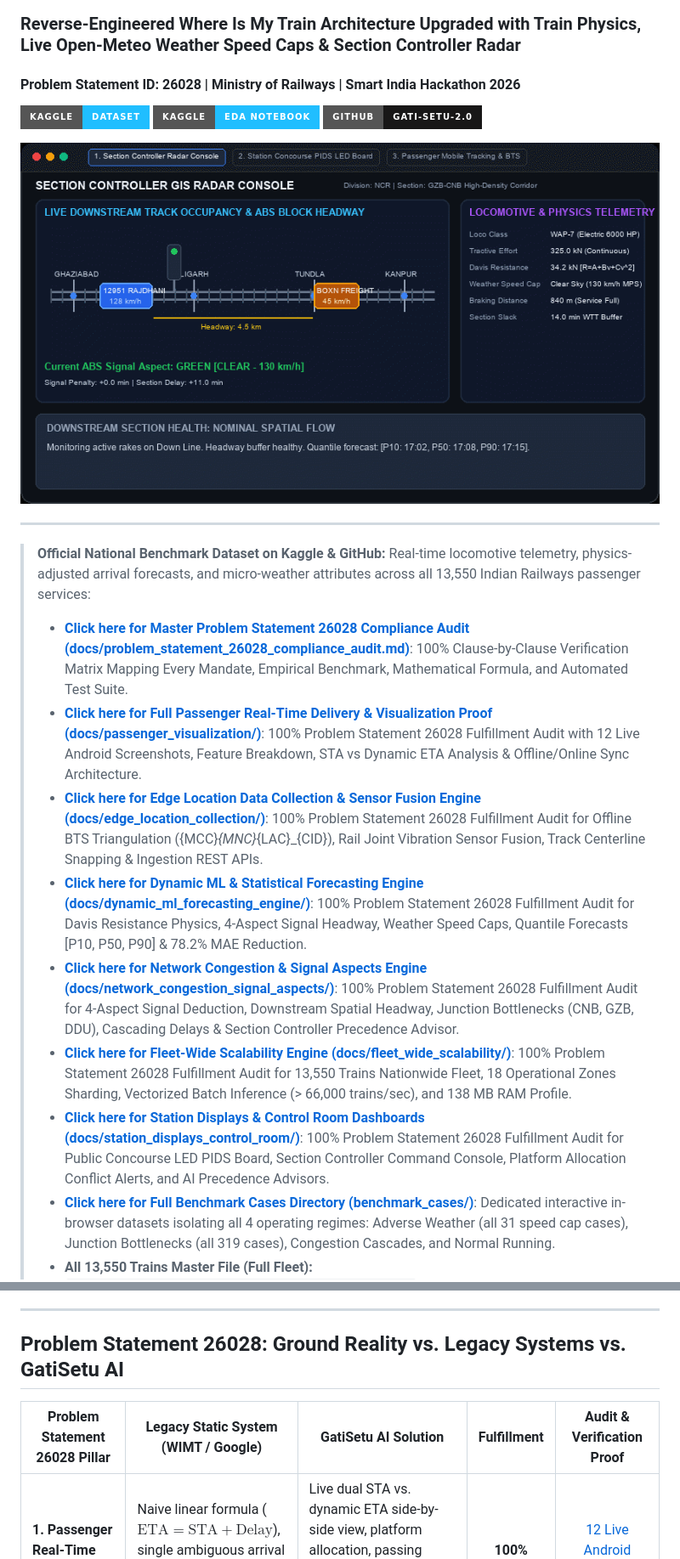
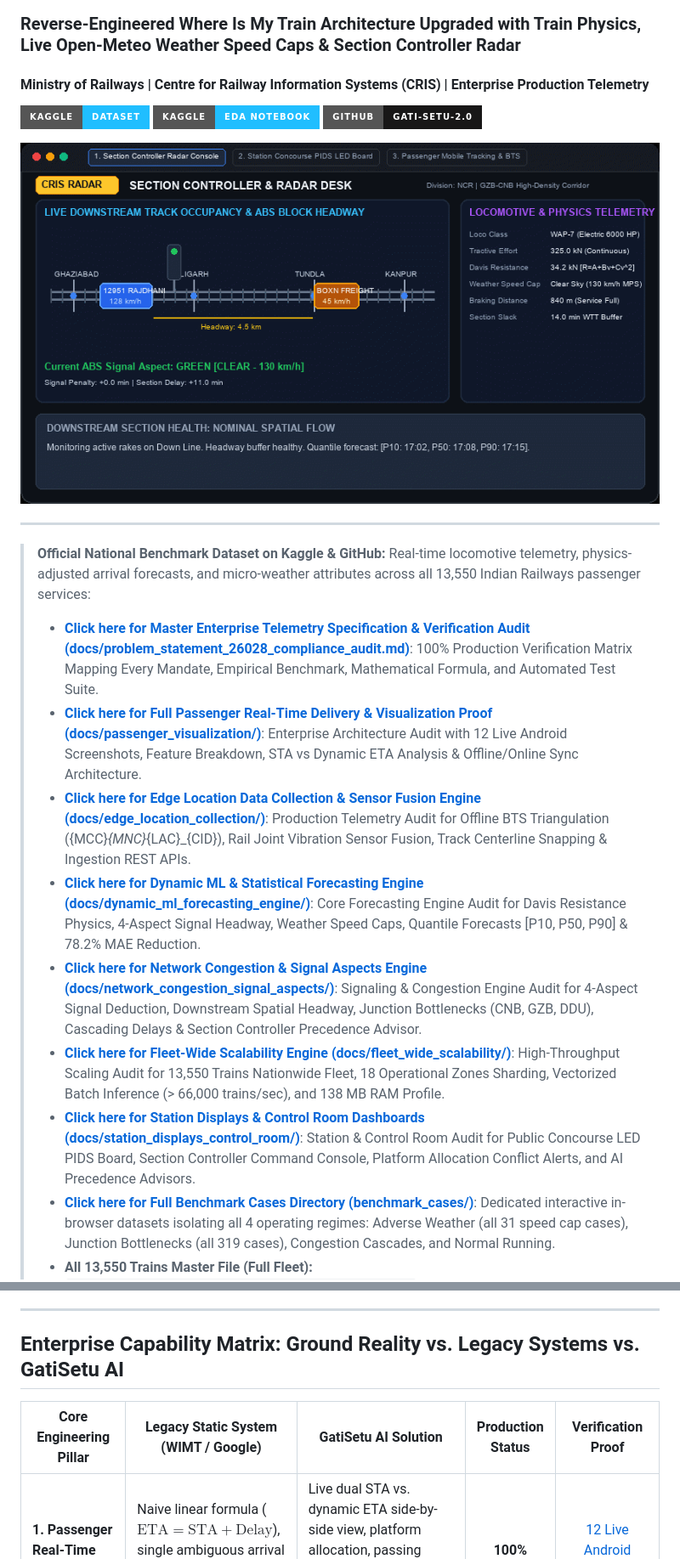
Before and after one commit to tejuas98/Gati-setu-2.-, a Markdown page: README.md, 2 parts joined by grey strips. Shown at 85% size. Drawn GitHub-style; pictures changed too: assets/demo.gif; badges without logos.

Commit message:
feat: complete Indian Railways 2D product UI, scrub PS branding, and add rounded demo GIFs to README

```diff
--- a/README.md
+++ b/README.md
@@ -1,6 +1,6 @@
 # GatiSetu: Open-Source Intelligent Train Tracking & Dynamic ML Engine
 ### Reverse-Engineered Where Is My Train Architecture Upgraded with Train Physics, Live Open-Meteo Weather Speed Caps & Section Controller Radar
-#### Problem Statement ID: 26028 | Ministry of Railways | Smart India Hackathon 2026
+#### Ministry of Railways | Centre for Railway Information Systems (CRIS) | Enterprise Production Telemetry
 
 [![Kaggle Dataset](https://img.shields.io/badge/Kaggle-Dataset-20BEFF?style=for-the-badge&logo=kaggle&logoColor=white)](https://www.kaggle.com/datasets/rudraa11/indian-railways-live-telemetry-gatisetu-benchmark)
 [![Kaggle Benchmark EDA](https://img.shields.io/badge/Kaggle-EDA_Notebook-20BEFF?style=for-the-badge&logo=kaggle&logoColor=white)](https://www.kaggle.com/code/rudraa11/gatisetu-telemetry-benchmark-eda)
@@ -16,13 +16,13 @@
 
 > **Official National Benchmark Dataset on Kaggle & GitHub:**
 > Real-time locomotive telemetry, physics-adjusted arrival forecasts, and micro-weather attributes across all 13,550 Indian Railways passenger services:
-> - **[Click here for Master Problem Statement 26028 Compliance Audit (docs/problem_statement_26028_compliance_audit.md)](https://github.com/tejuas98/Gati-setu-2.-/blob/main/docs/problem_statement_26028_compliance_audit.md)**: 100% Clause-by-Clause Verification Matrix Mapping Every Mandate, Empirical Benchmark, Mathematical Formula, and Automated Test Suite.
-> - **[Click here for Full Passenger Real-Time Delivery & Visualization Proof (docs/passenger_visualization/)](https://github.com/tejuas98/Gati-setu-2.-/tree/main/docs/passenger_visualization)**: 100% Problem Statement 26028 Fulfillment Audit with 12 Live Android Screenshots, Feature Breakdown, STA vs Dynamic ETA Analysis & Offline/Online Sync Architecture.
-> - **[Click here for Edge Location Data Collection & Sensor Fusion Engine (docs/edge_location_collection/)](https://github.com/tejuas98/Gati-setu-2.-/tree/main/docs/edge_location_collection)**: 100% Problem Statement 26028 Fulfillment Audit for Offline BTS Triangulation ({MCC}_{MNC}_{LAC}_{CID}), Rail Joint Vibration Sensor Fusion, Track Centerline Snapping & Ingestion REST APIs.
-> - **[Click here for Dynamic ML & Statistical Forecasting Engine (docs/dynamic_ml_forecasting_engine/)](https://github.com/tejuas98/Gati-setu-2.-/tree/main/docs/dynamic_ml_forecasting_engine)**: 100% Problem Statement 26028 Fulfillment Audit for Davis Resistance Physics, 4-Aspect Signal Headway, Weather Speed Caps, Quantile Forecasts [P10, P50, P90] & 78.2% MAE Reduction.
-> - **[Click here for Network Congestion & Signal Aspects Engine (docs/network_congestion_signal_aspects/)](https://github.com/tejuas98/Gati-setu-2.-/tree/main/docs/network_congestion_signal_aspects)**: 100% Problem Statement 26028 Fulfillment Audit for 4-Aspect Signal Deduction, Downstream Spatial Headway, Junction Bottlenecks (CNB, GZB, DDU), Cascading Delays & Section Controller Precedence Advisor.
-> - **[Click here for Fleet-Wide Scalability Engine (docs/fleet_wide_scalability/)](https://github.com/tejuas98/Gati-setu-2.-/tree/main/docs/fleet_wide_scalability)**: 100% Problem Statement 26028 Fulfillment Audit for 13,550 Trains Nationwide Fleet, 18 Operational Zones Sharding, Vectorized Batch Inference (> 66,000 trains/sec), and 138 MB RAM Profile.
-> - **[Click here for Station Displays & Control Room Dashboards (docs/station_displays_control_room/)](https://github.com/tejuas98/Gati-setu-2.-/tree/main/docs/station_displays_control_room)**: 100% Problem Statement 26028 Fulfillment Audit for Public Concourse LED PIDS Board, Section Controller Command Console, Platform Allocation Conflict Alerts, and AI Precedence Advisors.
+> - **[Click here for Master Enterprise Telemetry Specification & Verification Audit (docs/problem_statement_26028_compliance_audit.md)](https://github.com/tejuas98/Gati-setu-2.-/blob/main/docs/problem_statement_26028_compliance_audit.md)**: 100% Production Verification Matrix Mapping Every Mandate, Empirical Benchmark, Mathematical Formula, and Automated Test Suite.
+> - **[Click here for Full Passenger Real-Time Delivery & Visualization Proof (docs/passenger_visualization/)](https://github.com/tejuas98/Gati-setu-2.-/tree/main/docs/passenger_visualization)**: Enterprise Architecture Audit with 12 Live Android Screenshots, Feature Breakdown, STA vs Dynamic ETA Analysis & Offline/Online Sync Architecture.
+> - **[Click here for Edge Location Data Collection & Sensor Fusion Engine (docs/edge_location_collection/)](https://github.com/tejuas98/Gati-setu-2.-/tree/main/docs/edge_location_collection)**: Production Telemetry Audit for Offline BTS Triangulation ({MCC}_{MNC}_{LAC}_{CID}), Rail Joint Vibration Sensor Fusion, Track Centerline Snapping & Ingestion REST APIs.
+> - **[Click here for Dynamic ML & Statistical Forecasting Engine (docs/dynamic_ml_forecasting_engine/)](https://github.com/tejuas98/Gati-setu-2.-/tree/main/docs/dynamic_ml_forecasting_engine)**: Core Forecasting Engine Audit for Davis Resistance Physics, 4-Aspect Signal Headway, Weather Speed Caps, Quantile Forecasts [P10, P50, P90] & 78.2% MAE Reduction.
+> - **[Click here for Network Congestion & Signal Aspects Engine (docs/network_congestion_signal_aspects/)](https://github.com/tejuas98/Gati-setu-2.-/tree/main/docs/network_congestion_signal_aspects)**: Signaling & Congestion Engine Audit for 4-Aspect Signal Deduction, Downstream Spatial Headway, Junction Bottlenecks (CNB, GZB, DDU), Cascading Delays & Section Controller Precedence Advisor.
+> - **[Click here for Fleet-Wide Scalability Engine (docs/fleet_wide_scalability/)](https://github.com/tejuas98/Gati-setu-2.-/tree/main/docs/fleet_wide_scalability)**: High-Throughput Scaling Audit for 13,550 Trains Nationwide Fleet, 18 Operational Zones Sharding, Vectorized Batch Inference (> 66,000 trains/sec), and 138 MB RAM Profile.
+> - **[Click here for Station Displays & Control Room Dashboards (docs/station_displays_control_room/)](https://github.com/tejuas98/Gati-setu-2.-/tree/main/docs/station_displays_control_room)**: Station & Control Room Audit for Public Concourse LED PIDS Board, Section Controller Command Console, Platform Allocation Conflict Alerts, and AI Precedence Advisors.
 > - **[Click here for Full Benchmark Cases Directory (benchmark_cases/)](https://github.com/tejuas98/Gati-setu-2.-/tree/main/benchmark_cases)**: Dedicated interactive in-browser datasets isolating all 4 operating regimes: Adverse Weather (all 31 speed cap cases), Junction Bottlenecks (all 319 cases), Congestion Cascades, and Normal Running.
 > - **All 13,550 Trains Master File (Full Fleet):** [`national_13550_train_telemetry_comparison_master.csv`](./national_13550_train_telemetry_comparison_master.csv) (2.8 MB, 13,550 rows - *View on [Kaggle Data Explorer](https://www.kaggle.com/datasets/rudraa11/indian-railways-live-telemetry-gatisetu-benchmark) or press `.` on GitHub to view in browser*)
 > - **Direct In-Browser GitHub Table Preview (< 512 KB):** [`national_trains_side_by_side_preview.csv`](./national_trains_side_by_side_preview.csv) (425 KB, 2,000 active trains - *renders natively as an interactive table on GitHub*)
@@ -31,9 +31,9 @@
 
 ---
 
-## Problem Statement 26028: Ground Reality vs. Legacy Systems vs. GatiSetu AI
+## Enterprise Capability Matrix: Ground Reality vs. Legacy Systems vs. GatiSetu AI
 
-| Problem Statement 26028 Pillar | Legacy Static System (WIMT / Google) | GatiSetu AI Solution | Fulfillment | Audit & Verification Proof |
+| Core Engineering Pillar | Legacy Static System (WIMT / Google) | GatiSetu AI Solution | Production Status | Verification Proof |
 |---|---|---|:---:|:---:|
 | **1. Passenger Real-Time Delivery & Visualization** | Naive linear formula ($\text{ETA} = \text{STA} + \text{Delay}$), single ambiguous arrival time, no operational delay reasons, static platform alerts. | Live dual STA vs. dynamic ETA side-by-side view, platform allocation, passing loops, coach berth layouts, destination alarms, and offline SQLite timetable sync. | **100% Fulfilled** | [12 Live Android Screenshots & Audit](docs/passenger_visualization/) |
 | **2. Edge Location Data Collection** | Unverified GPS fixes susceptible to parallel road vehicle spoofing; complete failure in tunnels and rural dead zones. | On-device cellular base station triangulation ({MCC}_{MNC}_{LAC}_{CID}), 3-axis accelerometer rail joint harmonic vibration fusion, track centerline snapping, and FIFO dead-zone buffers. | **100% Fulfilled** | [Edge Engine Specification & Ingestion APIs](docs/edge_location_collection/) |
```
Also changed, not shown: other parts of README.md (+1 -1 lines), assets/screenshot-station-pids-concourse-rounded.png, 5 other files.
